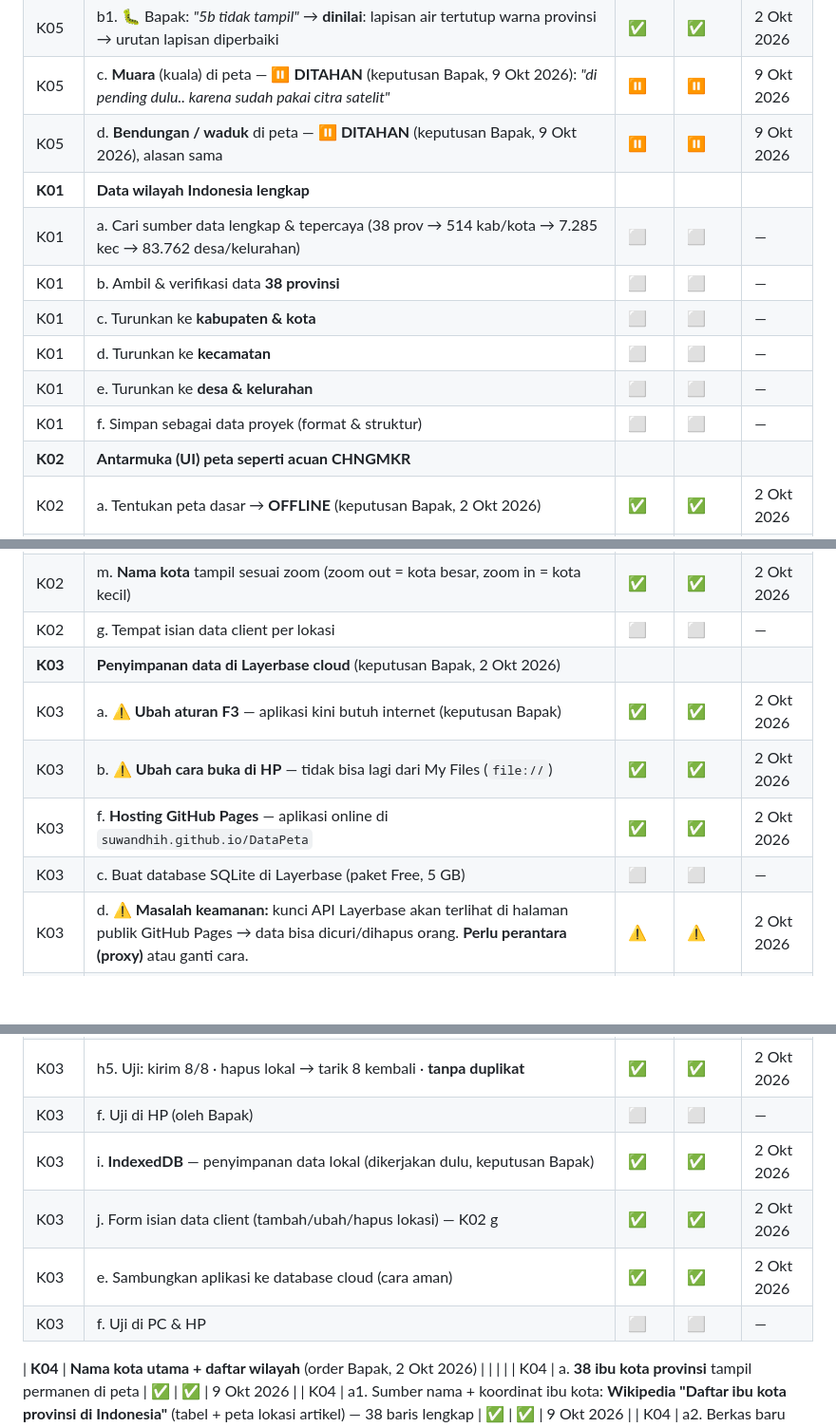
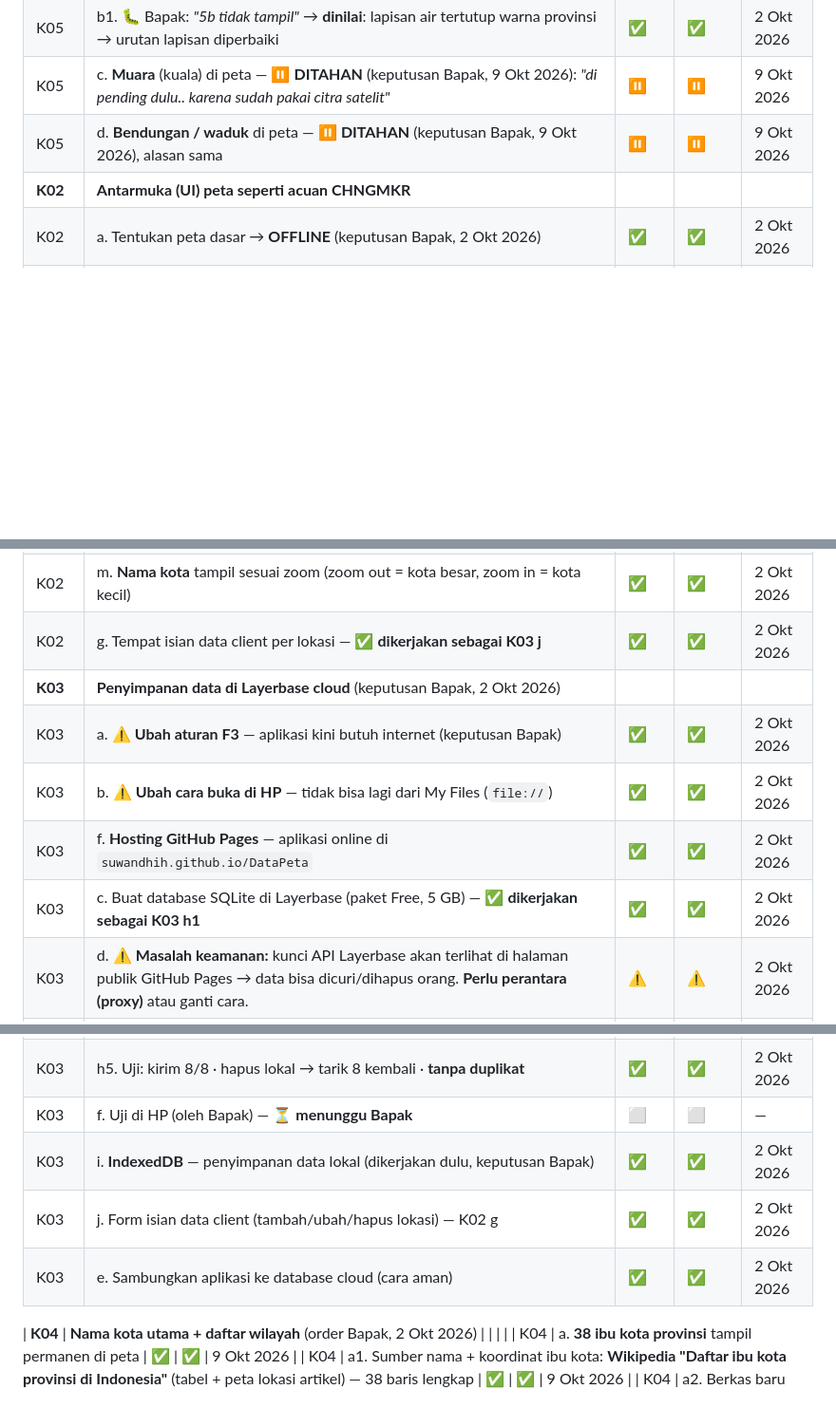
Before and after one commit to suwandhih/DataPeta, a Markdown page: rencanakerja.md, 3 parts joined by grey strips. Shown at 95% size. Drawn GitHub-style; blank space fills up the shorter version.

Commit message:
Papan order: rapikan K01 (sudah selesai), K02g, K03c, K03f, K08f
- K01 dipindah ke tabel D SELESAI (dikerjakan sebagai K08 e, 2 Okt 2026);
  diperiksa ulang 9 Okt 2026: 38 prov / 514 kab-kota / 7.285 kec / 83.762 desa
- K02 g -> selesai sebagai K03 j
- K03 c -> selesai sebagai K03 h1
- K03 f (uji HP) ditandai menunggu Bapak; baris K03 f ganda dibuang
- K08 f ditandai DITAHAN (belum ada order)

Co-authored-by: Copilot <223556219+Copilot@users.noreply.github.com>

```diff
--- a/rencanakerja.md
+++ b/rencanakerja.md
@@ -17,13 +17,6 @@
 | K05 | b1. 🐛 Bapak: *"5b tidak tampil"* → **dinilai**: lapisan air tertutup warna provinsi → urutan lapisan diperbaiki | ✅ | ✅ | 2 Okt 2026 |
 | K05 | c. **Muara** (kuala) di peta — ⏸️ **DITAHAN** (keputusan Bapak, 9 Okt 2026): *"di pending dulu.. karena sudah pakai citra satelit"* | ⏸️ | ⏸️ | 9 Okt 2026 |
 | K05 | d. **Bendungan / waduk** di peta — ⏸️ **DITAHAN** (keputusan Bapak, 9 Okt 2026), alasan sama | ⏸️ | ⏸️ | 9 Okt 2026 |
-| **K01** | **Data wilayah Indonesia lengkap** | | | |
-| K01 | a. Cari sumber data lengkap & tepercaya (38 prov → 514 kab/kota → 7.285 kec → 83.762 desa/kelurahan) | ⬜ | ⬜ | — |
-| K01 | b. Ambil & verifikasi data **38 provinsi** | ⬜ | ⬜ | — |
-| K01 | c. Turunkan ke **kabupaten & kota** | ⬜ | ⬜ | — |
-| K01 | d. Turunkan ke **kecamatan** | ⬜ | ⬜ | — |
-| K01 | e. Turunkan ke **desa & kelurahan** | ⬜ | ⬜ | — |
-| K01 | f. Simpan sebagai data proyek (format & struktur) | ⬜ | ⬜ | — |
 | **K02** | **Antarmuka (UI) peta seperti acuan CHNGMKR** | | | |
 | K02 | a. Tentukan peta dasar → **OFFLINE** (keputusan Bapak, 2 Okt 2026) | ✅ | ✅ | 2 Okt 2026 |
 | K02 | b. Kerangka UI: peta layar penuh + panel | ✅ | ✅ | 2 Okt 2026 |
@@ -37,12 +30,12 @@
 | K02 | k. **Lengkapi 38 provinsi** dengan data lebih baru | ✅ | ✅ | 2 Okt 2026 |
 | K02 | l. **Zoom in/out** peta (roda mouse, tombol, geser, cubit dua jari) | ✅ | ✅ | 2 Okt 2026 |
 | K02 | m. **Nama kota** tampil sesuai zoom (zoom out = kota besar, zoom in = kota kecil) | ✅ | ✅ | 2 Okt 2026 |
-| K02 | g. Tempat isian data client per lokasi | ⬜ | ⬜ | — |
+| K02 | g. Tempat isian data client per lokasi — ✅ **dikerjakan sebagai K03 j** | ✅ | ✅ | 2 Okt 2026 |
 | **K03** | **Penyimpanan data di Layerbase cloud** (keputusan Bapak, 2 Okt 2026) | | | |
 | K03 | a. ⚠️ **Ubah aturan F3** — aplikasi kini butuh internet (keputusan Bapak) | ✅ | ✅ | 2 Okt 2026 |
 | K03 | b. ⚠️ **Ubah cara buka di HP** — tidak bisa lagi dari My Files (`file://`) | ✅ | ✅ | 2 Okt 2026 |
 | K03 | f. **Hosting GitHub Pages** — aplikasi online di `suwandhih.github.io/DataPeta` | ✅ | ✅ | 2 Okt 2026 |
-| K03 | c. Buat database SQLite di Layerbase (paket Free, 5 GB) | ⬜ | ⬜ | — |
+| K03 | c. Buat database SQLite di Layerbase (paket Free, 5 GB) — ✅ **dikerjakan sebagai K03 h1** | ✅ | ✅ | 2 Okt 2026 |
 | K03 | d. ⚠️ **Masalah keamanan:** kunci API Layerbase akan terlihat di halaman publik GitHub Pages → data bisa dicuri/dihapus orang. **Perlu perantara (proxy)** atau ganti cara. | ⚠️ | ⚠️ | 2 Okt 2026 |
 | K03 | g. **Ide Bapak: IndexedDB utama + Layerbase titipan (semi-online)** — ✅ **DIPERBOLEHKAN** (pemakaian database biasa, bukan proxy/reselling). Batas Free: 10 GB/24j, 5 GB simpan, harus tidur ≥25% — semua cukup. | ✅ | ✅ | 2 Okt 2026 |
 | K03 | h. **Perantara Cloudflare Worker** (sembunyikan kunci API) — pakai akun Bapak | ✅ | ✅ | 2 Okt 2026 |
@@ -54,11 +47,10 @@
 | K03 | h3. AI buat Cloudflare Worker `peta-api` (perantara) | ✅ | ✅ | 2 Okt 2026 |
 | K03 | h4. Sambungkan aplikasi ke Worker (tombol Kirim/Ambil) | ✅ | ✅ | 2 Okt 2026 |
 | K03 | h5. Uji: kirim 8/8 · hapus lokal → tarik 8 kembali · **tanpa duplikat** | ✅ | ✅ | 2 Okt 2026 |
-| K03 | f. Uji di HP (oleh Bapak) | ⬜ | ⬜ | — |
+| K03 | f. Uji di HP (oleh Bapak) — ⏳ **menunggu Bapak** | ⬜ | ⬜ | — |
 | K03 | i. **IndexedDB** — penyimpanan data lokal (dikerjakan dulu, keputusan Bapak) | ✅ | ✅ | 2 Okt 2026 |
 | K03 | j. Form isian data client (tambah/ubah/hapus lokasi) — K02 g | ✅ | ✅ | 2 Okt 2026 |
 | K03 | e. Sambungkan aplikasi ke database cloud (cara aman) | ✅ | ✅ | 2 Okt 2026 |
-| K03 | f. Uji di PC & HP | ⬜ | ⬜ | — |
 
 | **K04** | **Nama kota utama + daftar wilayah** (order Bapak, 2 Okt 2026) | | | |
 | K04 | a. **38 ibu kota provinsi** tampil permanen di peta | ✅ | ✅ | 9 Okt 2026 |
```
Also changed, not shown: other parts of rencanakerja.md (+2 -1 lines).
